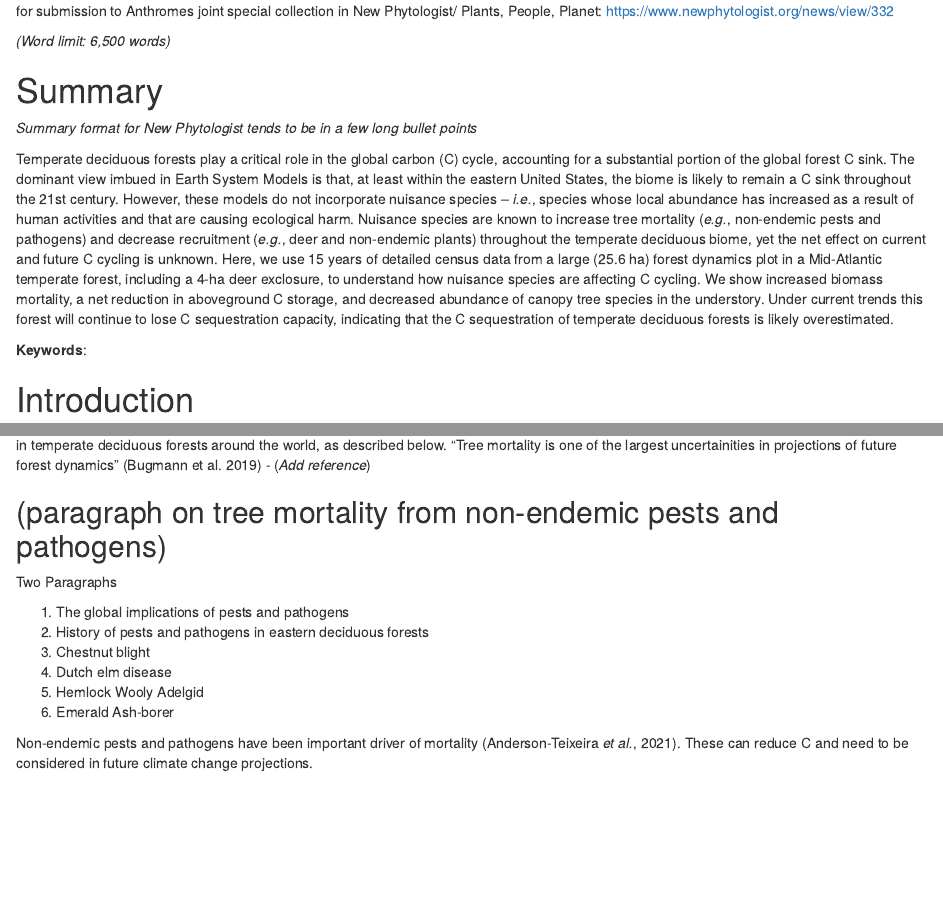
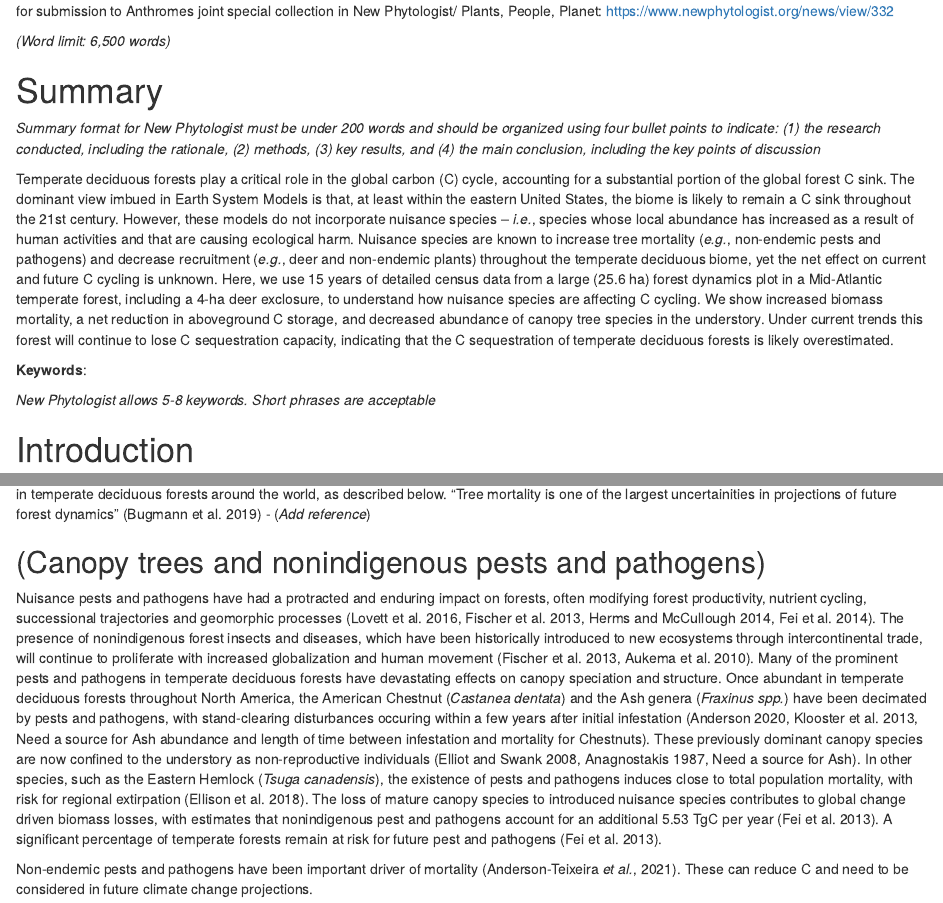
Before and after one commit to SCBI-ForestGEO/scbi_nuisance_species_biomass, an R Markdown document (doc/15yrsChange.Rmd): the page in a window 1100 px wide, from 660 px down, and a second part further down, joined at a grey line. Rendered offline with R 4.5, knitr and Pandoc, with nearby package versions; drawn as R Markdown's standard HTML page in place of the format the file asks for.

Commit message:
Add Draft of Pests and Pathogens Paragraph

```diff
--- a/doc/15yrsChange.Rmd
+++ b/doc/15yrsChange.Rmd
@@ -111,11 +111,14 @@ regen_failure = 5 #some figure illustrating absence of small canopy trees/ shift
 
 # Summary  {-#Abstract}
 
-*Summary format for New Phytologist tends to be in a few long bullet points*
+
+*Summary format for New Phytologist must be under 200 words and should be organized using four bullet points to indicate: (1) the research conducted, including the rationale, (2) methods, (3) key results, and (4) the main conclusion, including the key points of discussion*
 
 Temperate deciduous forests play a critical role in the global carbon (C) cycle, accounting for a substantial portion of the global forest C sink. The dominant view imbued in Earth System Models is that, at least within the eastern United States, the biome is likely to remain a C sink throughout the 21st century. However, these models do not incorporate nuisance species -- *i.e.*, species whose local abundance has increased as a result of human activities and that are causing ecological harm. Nuisance species are known to increase tree mortality (*e.g.*, non-endemic pests and pathogens) and decrease recruitment (*e.g.*, deer and non-endemic plants) throughout the temperate deciduous biome, yet the net effect on current and future C cycling is unknown. Here, we use 15 years of detailed census data from a large (25.6 ha) forest dynamics plot in a Mid-Atlantic temperate forest, including a 4-ha deer exclosure, to understand how nuisance species are affecting C cycling. We show increased biomass mortality, a net reduction in aboveground C storage, and decreased abundance of canopy tree species in the understory. Under current trends this forest will continue to lose C sequestration capacity, indicating that the C sequestration of temperate deciduous forests is likely overestimated.
 
 **Keywords**:
+
+*New Phytologist allows 5-8 keywords. Short phrases are acceptable*
 
 \newpage
 
@@ -130,16 +133,11 @@ Similarly, the impact of nuisance species on forest carbon budgets is not consid
 This is problematic in that nuisance species -- including non-endemic insect pests and pathogens, non-endemic plants, and over-abundant herbivores -- are dramatically impacting carbon cycling in temperate deciduous forests around the world, as described below.
 "Tree mortality is one of the largest uncertainities in projections of future forest dynamics" (Bugmann et al. 2019) - (*Add reference*)
 
-## (paragraph on tree mortality from non-endemic pests and pathogens)
+## (Canopy trees and nonindigenous pests and pathogens)
 
-Two Paragraphs
+Nuisance pests and pathogens have had a protracted and enduring impact on forests, often modifying forest productivity, nutrient cycling, successional trajectories and geomorphic processes (Lovett et al. 2016, Fischer et al. 2013, Herms and McCullough 2014, Fei et al. 2014).  The presence of nonindigenous forest insects and diseases, which have been historically introduced to new ecosystems through intercontinental trade, will continue to proliferate with increased globalization and human movement (Fischer et al. 2013, Aukema et al. 2010). Many of the prominent pests and pathogens in temperate deciduous forests have devastating effects on canopy speciation and structure.  Once abundant in temperate deciduous forests throughout North America, the American Chestnut (*Castanea dentata*) and the Ash genera (*Fraxinus spp.*) have been decimated by pests and pathogens, with stand-clearing disturbances occuring within a few years after initial infestation (Anderson 2020, Klooster et al. 2013, Need a source for Ash abundance and length of time between infestation and mortality for Chestnuts). These previously dominant canopy species are now confined to the understory as non-reproductive individuals (Elliot and Swank 2008, Anagnostakis 1987, Need a source for Ash).  In other species, such as the Eastern Hemlock (*Tsuga canadensis*), the existence of pests and pathogens induces close to total population mortality, with risk for regional extirpation (Ellison et al. 2018).  The loss of mature canopy species to introduced nuisance species contributes to global change driven biomass losses, with estimates that nonindigenous pest and pathogens account for an additional 5.53 TgC per year (Fei et al. 2013).  A significant percentage of temperate forests remain at risk for future pest and pathogens (Fei et al. 2013).
 
-1. The global implications of pests and pathogens
-2. History of pests and pathogens in eastern deciduous forests
-  1. Chestnut blight
-  2. Dutch elm disease
-  3. Hemlock Wooly Adelgid
-  4. Emerald Ash-borer
+
 
 
 Non-endemic pests and pathogens have been important driver of mortality [@anderson-teixeira_longterm_2021].
```
Also changed, not shown: 2 other files.
